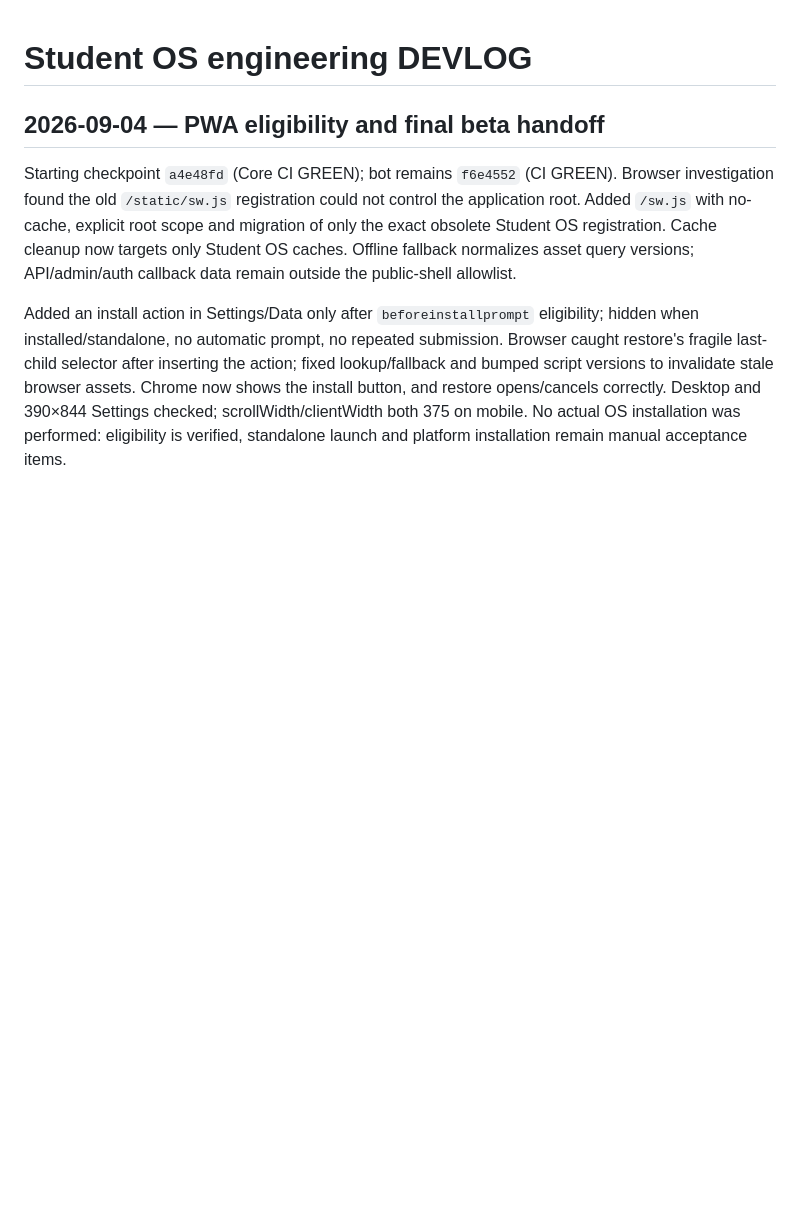
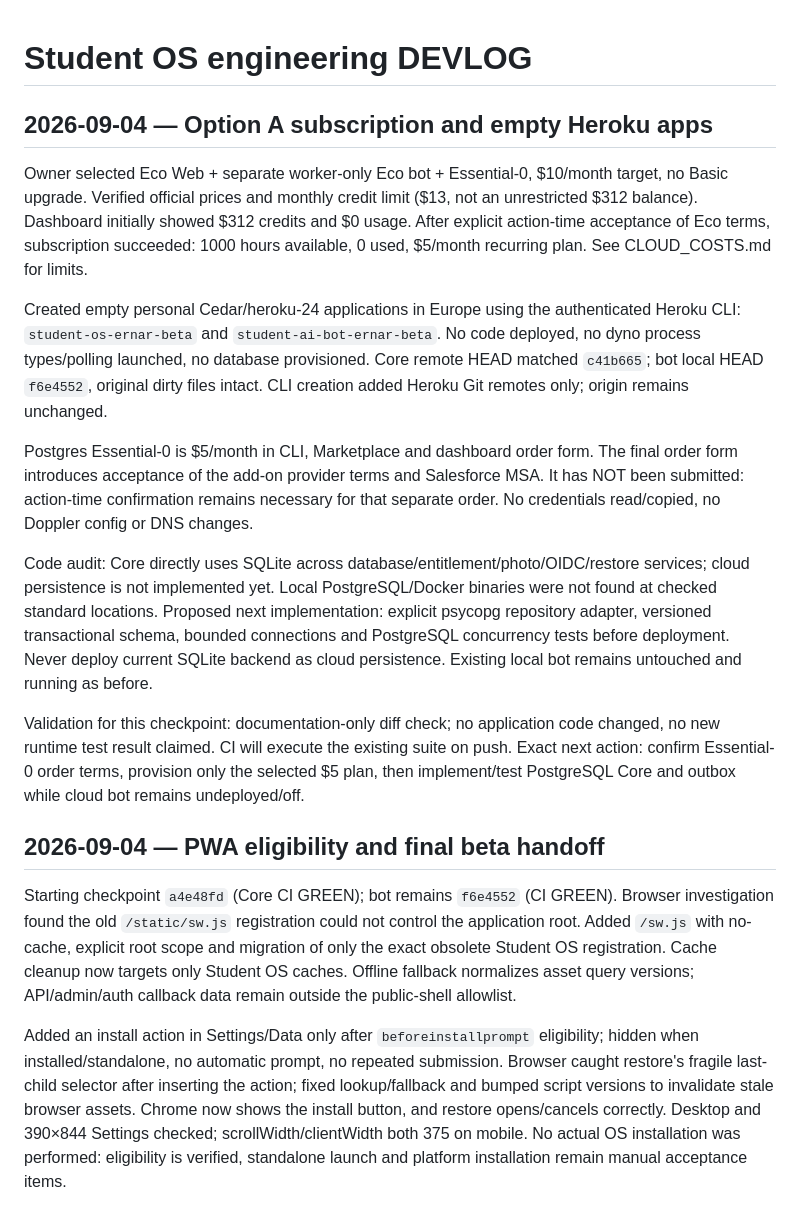
Before and after one commit to yujio2x/student-os, a Markdown page: docs/DEVLOG.md, the part around the change. GitHub-like rendering; blank space fills up the shorter version.

Commit message:
Record approved Eco topology and initial Heroku provisioning

```diff
--- a/docs/DEVLOG.md
+++ b/docs/DEVLOG.md
@@ -1,4 +1,35 @@
 # Student OS engineering DEVLOG
+
+## 2026-09-04 — Option A subscription and empty Heroku apps
+
+Owner selected Eco Web + separate worker-only Eco bot + Essential-0, $10/month
+target, no Basic upgrade. Verified official prices and monthly credit limit ($13,
+not an unrestricted $312 balance). Dashboard initially showed $312 credits and $0
+usage. After explicit action-time acceptance of Eco terms, subscription succeeded:
+1000 hours available, 0 used, $5/month recurring plan. See CLOUD_COSTS.md for limits.
+
+Created empty personal Cedar/heroku-24 applications in Europe using the authenticated
+Heroku CLI: `student-os-ernar-beta` and `student-ai-bot-ernar-beta`.
+No code deployed, no dyno process types/polling launched, no database provisioned.
+Core remote HEAD matched `c41b665`; bot local HEAD `f6e4552`, original dirty files intact.
+CLI creation added Heroku Git remotes only; origin remains unchanged.
+
+Postgres Essential-0 is $5/month in CLI, Marketplace and dashboard order form.
+The final order form introduces acceptance of the add-on provider terms and Salesforce
+MSA. It has NOT been submitted: action-time confirmation remains necessary for that
+separate order. No credentials read/copied, no Doppler config or DNS changes.
+
+Code audit: Core directly uses SQLite across database/entitlement/photo/OIDC/restore
+services; cloud persistence is not implemented yet. Local PostgreSQL/Docker binaries
+were not found at checked standard locations. Proposed next implementation: explicit
+psycopg repository adapter, versioned transactional schema, bounded connections and
+PostgreSQL concurrency tests before deployment. Never deploy current SQLite backend
+as cloud persistence. Existing local bot remains untouched and running as before.
+
+Validation for this checkpoint: documentation-only diff check; no application code
+changed, no new runtime test result claimed. CI will execute the existing suite on push.
+Exact next action: confirm Essential-0 order terms, provision only the selected $5 plan,
+then implement/test PostgreSQL Core and outbox while cloud bot remains undeployed/off.
 
 ## 2026-09-04 — PWA eligibility and final beta handoff
 
```
Also changed, not shown: docs/CLOUD_COSTS.md (added, +48 -0 lines).
